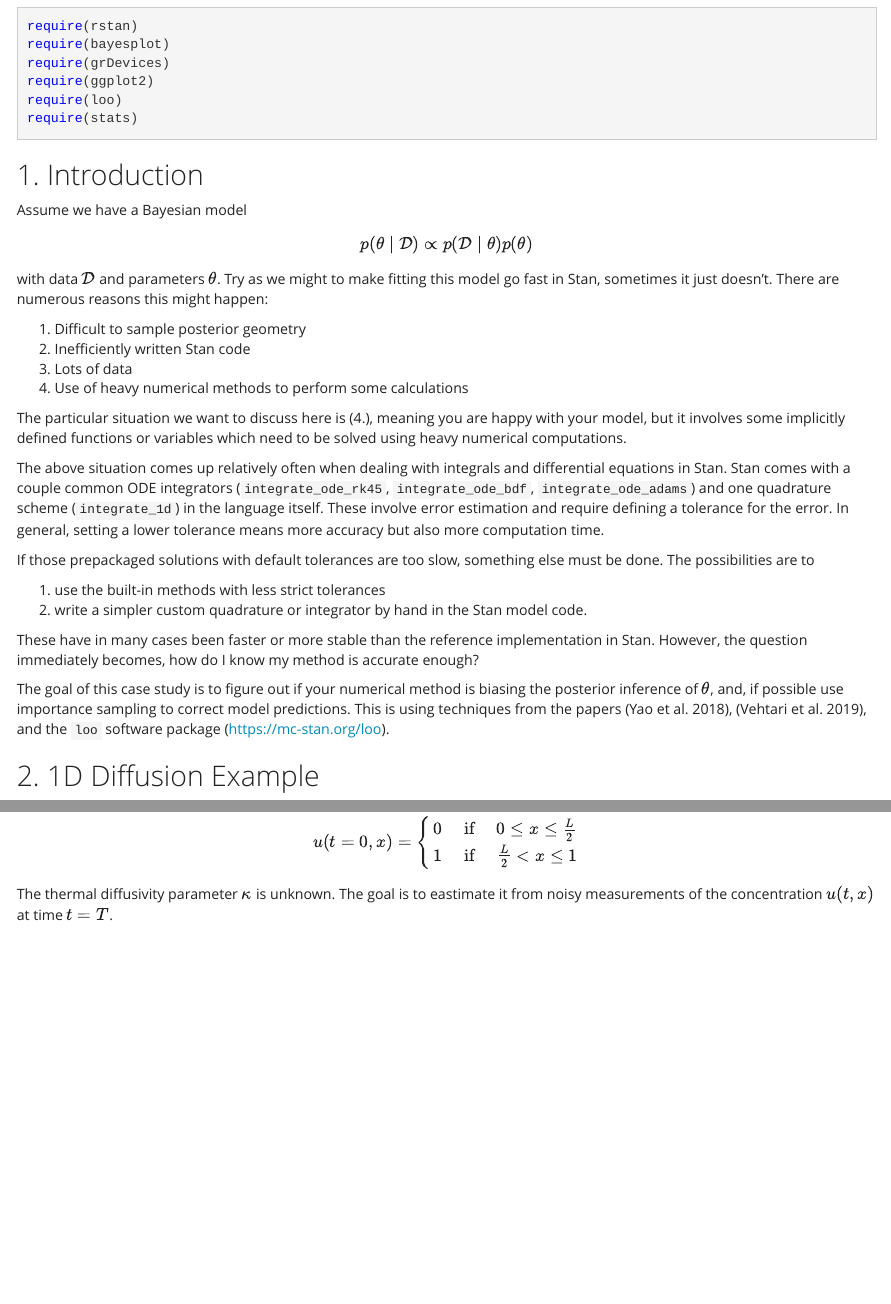
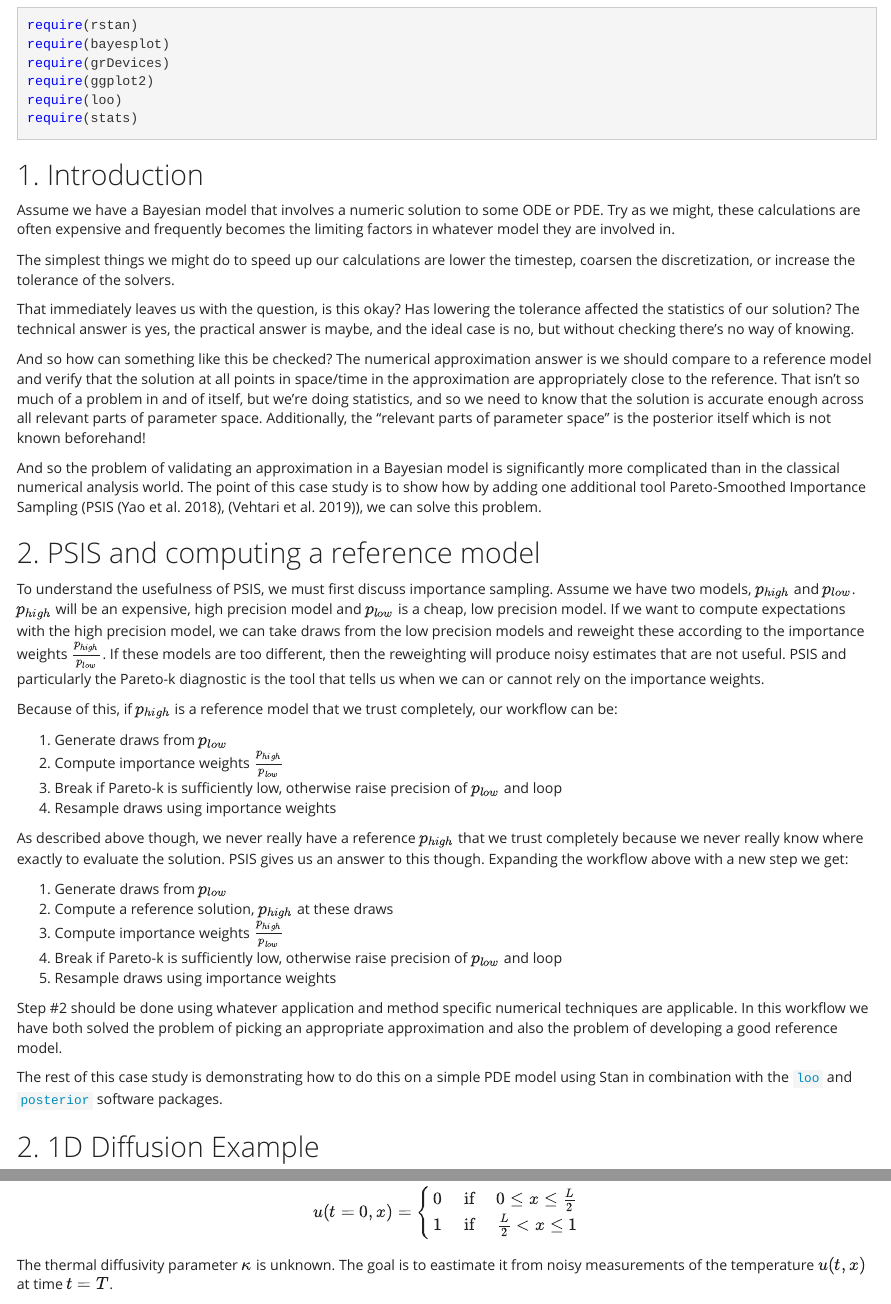
Before and after one commit to jtimonen/stan_numerical_solvers, an R Markdown document (case_study.Rmd): the page in a window 1100 px wide, from 370 px down before the commit and from 390 px down after it, so that both start at the same text, and a second part further down, joined at a grey line. Rendered offline with R 4.5, knitr and Pandoc, with nearby package versions; some code elsewhere in the file could not run offline.

Commit message:
Added new introduction

```diff
--- a/case_study.Rmd
+++ b/case_study.Rmd
@@ -25,41 +25,73 @@ require(stats)
 
 ## 1. Introduction
 
-Assume we have a Bayesian model
-\begin{equation}
-p(\theta \mid \mathcal{D}) \propto p(\mathcal{D} \mid \theta) p(\theta)
-\end{equation}
-with data $\mathcal{D}$ and parameters $\theta$. Try as we might to make fitting
-this model go fast in Stan, sometimes it just doesn't. There are numerous
-reasons this might happen:
+Assume we have a Bayesian model that involves a numeric solution to some
+ODE or PDE. Try as we might, these calculations are often expensive and
+frequently becomes the limiting factors in whatever model they are involved in.
 
-  1. Difficult to sample posterior geometry
-  2. Inefficiently written Stan code
-  3. Lots of data
-  4. Use of heavy numerical methods to perform some calculations
+The simplest things we might do to speed up our calculations are lower the
+timestep, coarsen the discretization, or increase the tolerance of the solvers.
 
-The particular situation we want to discuss here is (4.), meaning you are happy
-with your model, but it involves some implicitly defined functions or variables
-which need to be solved using heavy numerical computations.
+That immediately leaves us with the question, is this okay? Has lowering the
+tolerance affected the statistics of our solution? The technical answer is yes,
+the practical answer is maybe, and the ideal case is no, but without checking
+there's no way of knowing.
 
-The above situation comes up relatively often when dealing with integrals and differential equations in Stan. Stan comes with a couple common ODE integrators (`integrate_ode_rk45`, `integrate_ode_bdf`, `integrate_ode_adams`) and one quadrature scheme (`integrate_1d`) in the language itself. These involve
-error estimation and require defining a tolerance for the error. In general,
-setting a lower tolerance means more accuracy but also more computation time.
+And so how can something like this be checked? The numerical approximation
+answer is we should compare to a reference model and verify that the solution
+at all points in space/time in the approximation are appropriately close
+to the reference. That isn't so much of a problem in and of itself, but we're
+doing statistics, and so we need to know that the solution is accurate enough
+across all relevant parts of parameter space. Additionally, the "relevant parts
+of parameter space" is the posterior itself which is not known beforehand!
 
-If those prepackaged solutions with default tolerances are too slow, something
-else must be done. The possibilities are to
+And so the problem of validating an approximation in a Bayesian model is
+significantly more complicated than in the classical numerical analysis world.
+The point of this case study is to show how by adding one additional tool
+Pareto-Smoothed Importance Sampling (PSIS [@yao2018], [@vehtari2019]), we can
+solve this problem.
 
-  1. use the built-in methods with less strict tolerances
-  2. write a simpler custom quadrature or integrator by hand in the Stan
-    model code.
+## 2. PSIS and computing a reference model
 
-These have in many cases been faster or more stable than the reference implementation in Stan. However, the question immediately becomes, how do I
-know my method is accurate enough?
+To understand the usefulness of PSIS, we must first discuss importance sampling.
+Assume we have two models, $p_{high}$ and $p_{low}$. $p_{high}$ will be an
+expensive, high precision model and $p_{low}$ is a cheap, low precision model.
+If we want to compute expectations with the high precision model, we can take
+draws from the low precision models and reweight these according to the
+importance weights $\frac{p_{high}}{p_{low}}$. If these models are too
+different, then the reweighting will produce noisy estimates that are not
+useful. PSIS and particularly the Pareto-k diagnostic is the tool that tells us
+when we can or cannot rely on the importance weights.
 
-The goal of this case study is to figure out if your numerical method is biasing
-the posterior inference of $\theta$, and, if possible use importance sampling to correct model predictions. This is using techniques from the papers
-[@yao2018], [@vehtari2019], and
-the `loo` software package (https://mc-stan.org/loo).
+Because of this, if $p_{high}$ is a reference model that we trust completely,
+our workflow can be:
+
+1. Generate draws from $p_{low}$
+2. Compute importance weights $\frac{p_{high}}{p_{low}}$
+3. Break if Pareto-k is sufficiently low, otherwise raise precision of $p_{low}$
+and loop
+4. Resample draws using importance weights
+
+As described above though, we never really have a reference $p_{high}$ that
+we trust completely because we never really know where exactly to evaluate the
+solution. PSIS gives us an answer to this though. Expanding the workflow above
+with a new step we get:
+
+1. Generate draws from $p_{low}$
+2. Compute a reference solution, $p_{high}$ at these draws
+3. Compute importance weights $\frac{p_{high}}{p_{low}}$
+4. Break if Pareto-k is sufficiently low, otherwise raise precision of $p_{low}$
+and loop
+5. Resample draws using importance weights
+
+Step #2 should be done using whatever application and method specific numerical
+techniques are applicable. In this workflow we have both solved the problem
+of picking an appropriate approximation and also the problem of developing a
+good reference model.
+
+The rest of this case study is demonstrating how to do this on a simple PDE
+model using Stan in combination with the [`loo`](https://mc-stan.org/loo) and
+[`posterior`](https://github.com/stan-dev/posterior) software packages.
 
 ## 2. 1D Diffusion Example
 
@@ -82,7 +114,7 @@ u(t = 0, x) =
 1 & \text{ if } \hspace{0.5cm} \frac{L}{2} < x \leq 1
 \end{cases}
 \end{equation}
-The thermal diffusivity parameter $\kappa$ is unknown. The goal is to eastimate it from noisy measurements of the concentration $u(t,x)$ at time $t = T$.
+The thermal diffusivity parameter $\kappa$ is unknown. The goal is to eastimate it from noisy measurements of the temperature $u(t,x)$ at time $t = T$.
 
 ### 2.2 Numerical solution
 
```
